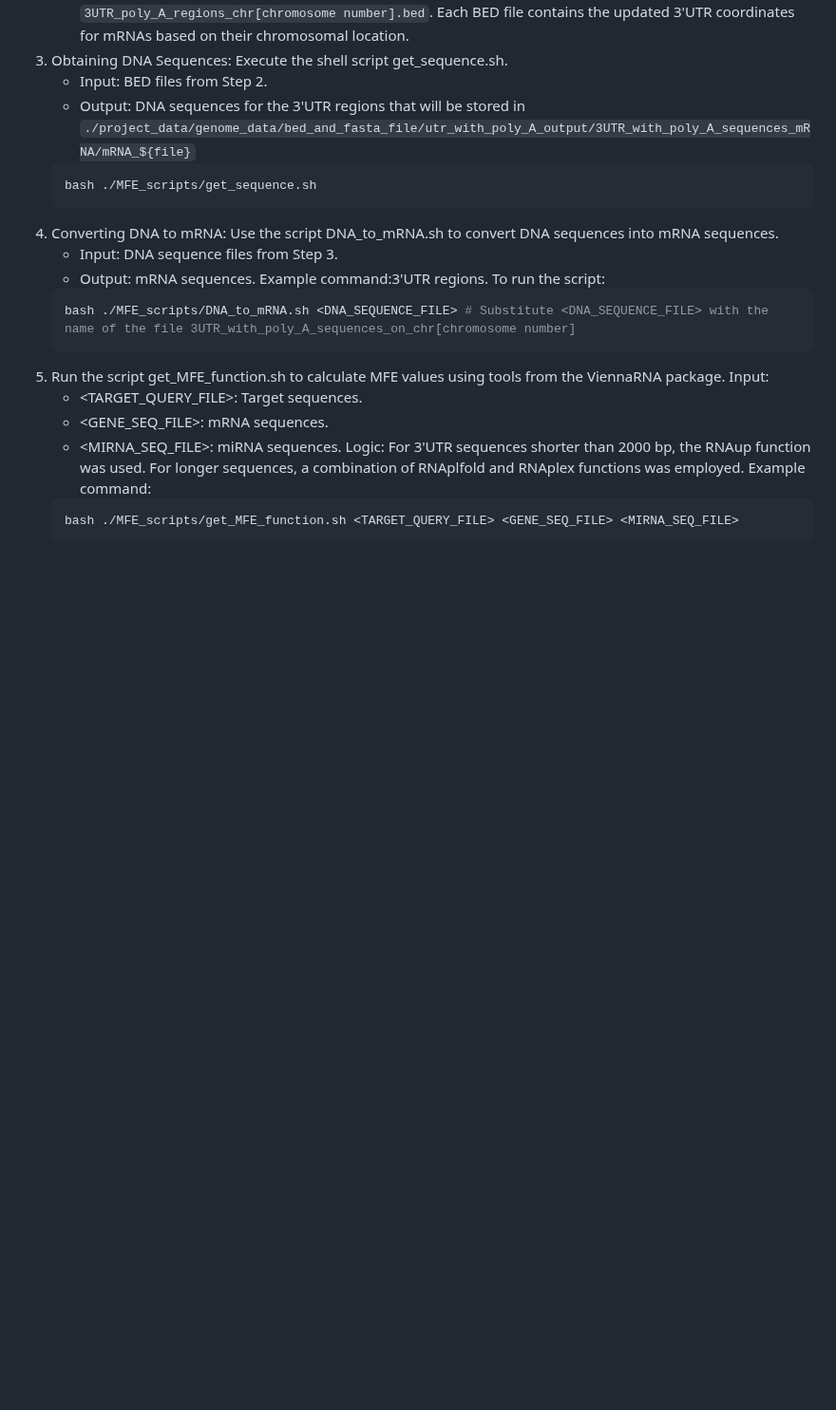
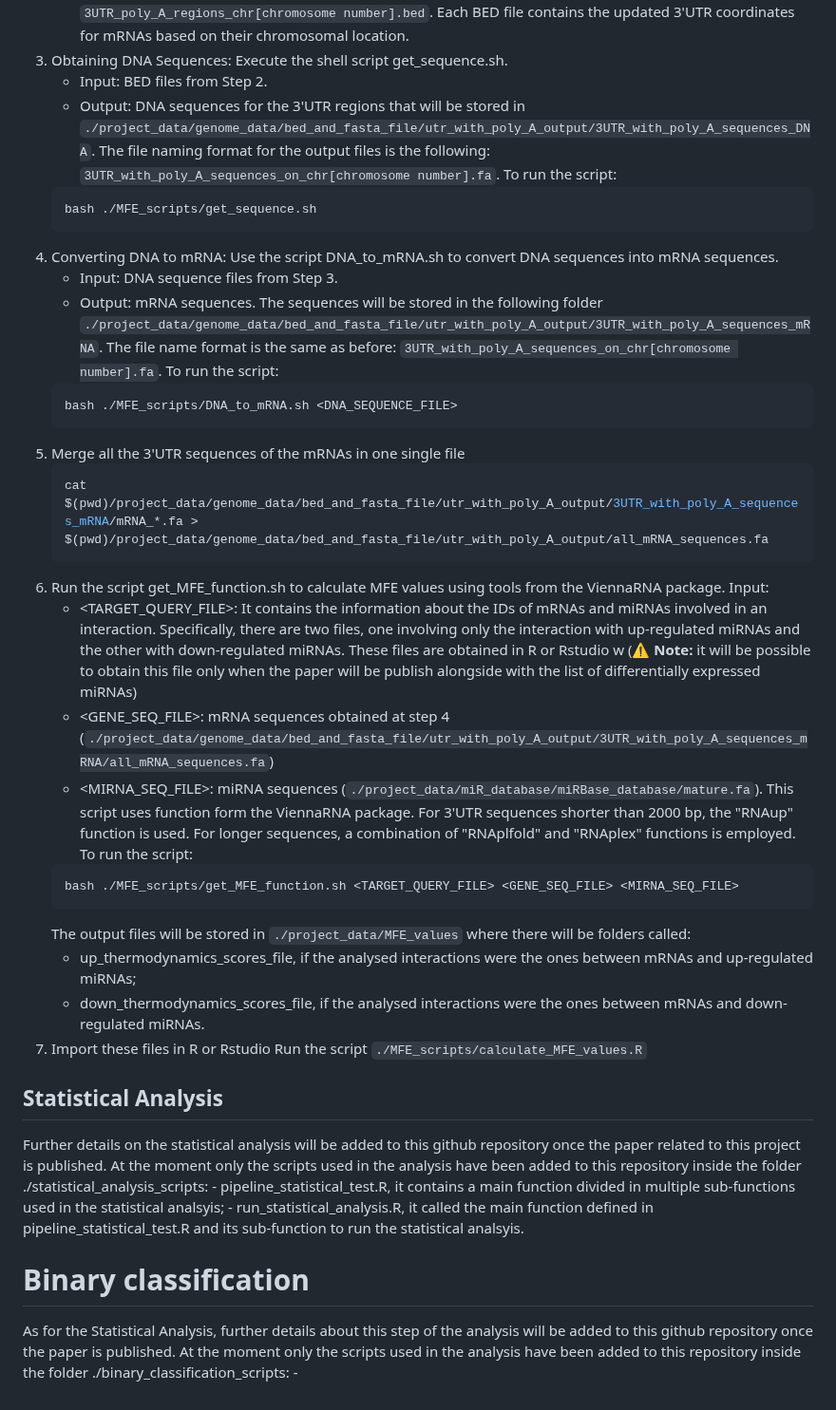
Before and after one commit to GiulioVidotto/Influence_of_miRs_in_regulating_the_response_of_endothelial_cells_to_different_flow_environments, a Markdown page: README.md, the part around one of its changes. Shown at 95% size. GitHub-like rendering; blank space fills up the shorter version.

````diff
--- a/README.md
+++ b/README.md
@@ -124,27 +125,45 @@ Step-by-Step Process:
 3. Obtaining DNA Sequences:
     Execute the shell script get_sequence.sh.
     - Input: BED files from Step 2.
-    - Output: DNA sequences for the 3'UTR regions that will be stored in `./project_data/genome_data/bed_and_fasta_file/utr_with_poly_A_output/3UTR_with_poly_A_sequences_mRNA/mRNA_${file}`
+    - Output: DNA sequences for the 3'UTR regions that will be stored in `./project_data/genome_data/bed_and_fasta_file/utr_with_poly_A_output/3UTR_with_poly_A_sequences_DNA`. The file naming format for the output files is the following: `3UTR_with_poly_A_sequences_on_chr[chromosome number].fa`.
+    To run the script:
     ```bash
     bash ./MFE_scripts/get_sequence.sh
     ```
 4. Converting DNA to mRNA:
     Use the script DNA_to_mRNA.sh to convert DNA sequences into mRNA sequences.
     - Input: DNA sequence files from Step 3.
-    - Output: mRNA sequences.
-    Example command:3'UTR regions. To run the script:
+    - Output: mRNA sequences. The sequences will be stored in the following folder `./project_data/genome_data/bed_and_fasta_file/utr_with_poly_A_output/3UTR_with_poly_A_sequences_mRNA`. The file name format is the same as before: `3UTR_with_poly_A_sequences_on_chr[chromosome number].fa`.
+    To run the script:
     ```bash
-    bash ./MFE_scripts/DNA_to_mRNA.sh <DNA_SEQUENCE_FILE> # Substitute <DNA_SEQUENCE_FILE> with the name of the file 3UTR_with_poly_A_sequences_on_chr[chromosome number]
+    bash ./MFE_scripts/DNA_to_mRNA.sh <DNA_SEQUENCE_FILE>
     ```
-5. Run the script get_MFE_function.sh to calculate MFE values using tools from the ViennaRNA package.
+5. Merge all the 3'UTR sequences of the mRNAs in one single file
+    ```bash
+    cat $(pwd)/project_data/genome_data/bed_and_fasta_file/utr_with_poly_A_output/3UTR_with_poly_A_sequences_mRNA/mRNA_*.fa >     $(pwd)/project_data/genome_data/bed_and_fasta_file/utr_with_poly_A_output/all_mRNA_sequences.fa
+    ```
+6. Run the script get_MFE_function.sh to calculate MFE values using tools from the ViennaRNA package.
     Input:
-    - <TARGET_QUERY_FILE>: Target sequences.
-    - <GENE_SEQ_FILE>: mRNA sequences.
-    - <MIRNA_SEQ_FILE>: miRNA sequences.
-Logic:
-For 3'UTR sequences shorter than 2000 bp, the RNAup function was used.
-For longer sequences, a combination of RNAplfold and RNAplex functions was employed.
-Example command:
+    - <TARGET_QUERY_FILE>: It contains the information about the IDs of mRNAs and miRNAs involved in an interaction. Specifically, there are two files, one involving only the interaction with up-regulated miRNAs and the other with down-regulated miRNAs. These files are obtained in R or Rstudio w (**⚠️ Note:** it will be possible to obtain this file only when the paper will be publish alongside with the list of differentially expressed miRNAs)
+    - <GENE_SEQ_FILE>: mRNA sequences obtained at step 4 (`./project_data/genome_data/bed_and_fasta_file/utr_with_poly_A_output/3UTR_with_poly_A_sequences_mRNA/all_mRNA_sequences.fa`)
+    - <MIRNA_SEQ_FILE>: miRNA sequences (`./project_data/miR_database/miRBase_database/mature.fa`).
+    This script uses function form the ViennaRNA package. For 3'UTR sequences shorter than 2000 bp, the "RNAup" function is used. For longer sequences, a combination of "RNAplfold" and "RNAplex" functions is employed. To run the script:
     ```bash
     bash ./MFE_scripts/get_MFE_function.sh <TARGET_QUERY_FILE> <GENE_SEQ_FILE> <MIRNA_SEQ_FILE>
     ```
+    The output files will be stored in `./project_data/MFE_values` where there will be folders called:
+    - up_thermodynamics_scores_file, if the analysed interactions were the ones between mRNAs and up-regulated miRNAs;
+    - down_thermodynamics_scores_file, if the analysed interactions were the ones between mRNAs and down-regulated miRNAs.
+7. Import these files in R or Rstudio
+    Run the script `./MFE_scripts/calculate_MFE_values.R`
+
+## Statistical Analysis
+
+Further details on the statistical analysis will be added to this github repository once the paper related to this project is published. At the moment only the scripts used in the analysis have been added to this repository inside the folder ./statistical_analysis_scripts:
+    - pipeline_statistical_test.R, it contains a main function divided in multiple sub-functions used in the statistical analsyis;
+    - run_statistical_analysis.R, it called the main function defined in pipeline_statistical_test.R and its sub-function to run the statistical analsyis.
+
+# Binary classification
+
+As for the Statistical Analysis, further details about this step of the analysis will be added to this github repository once the paper is published. At the moment only the scripts used in the analysis have been added to this repository inside the folder ./binary_classification_scripts:
+    -
````
Also changed, not shown: other parts of README.md (+4 -3 lines).
